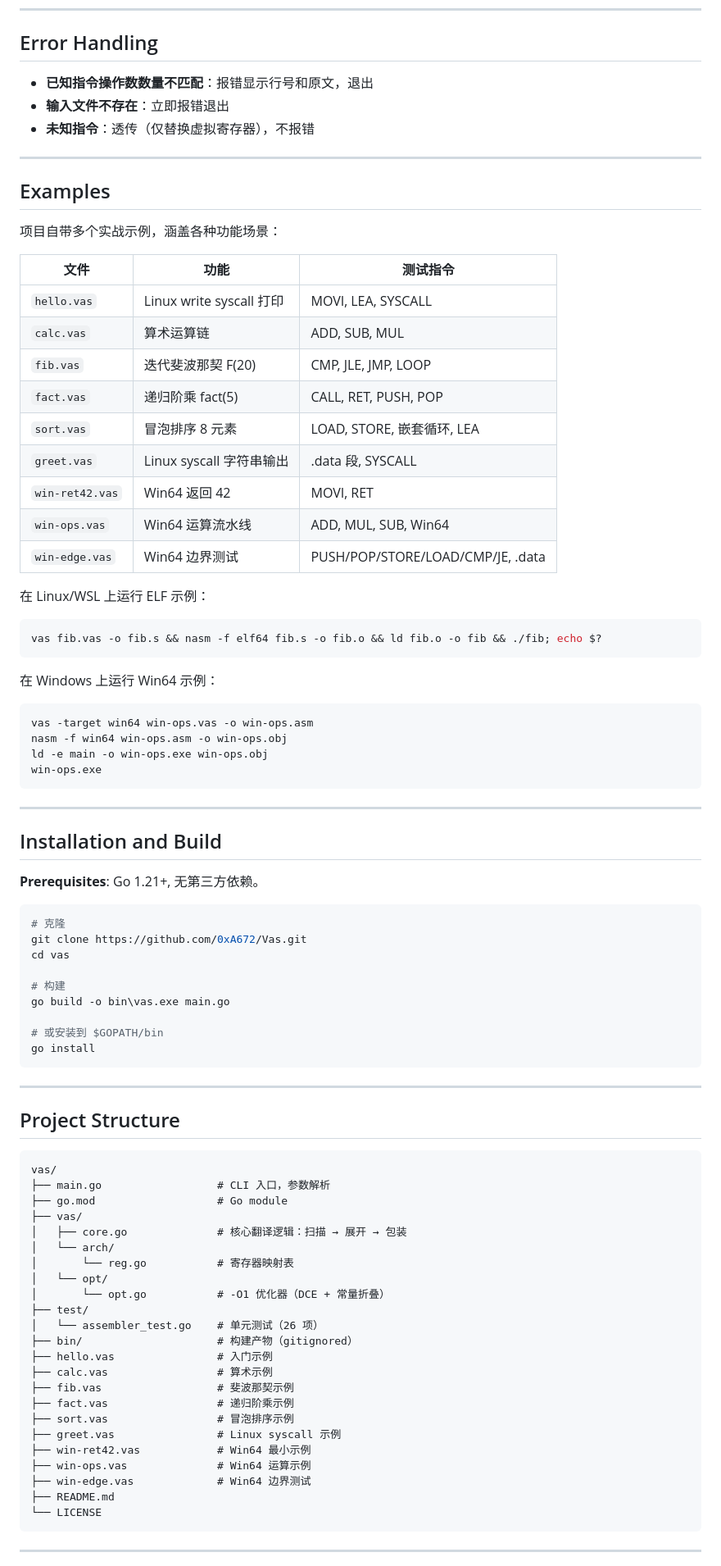
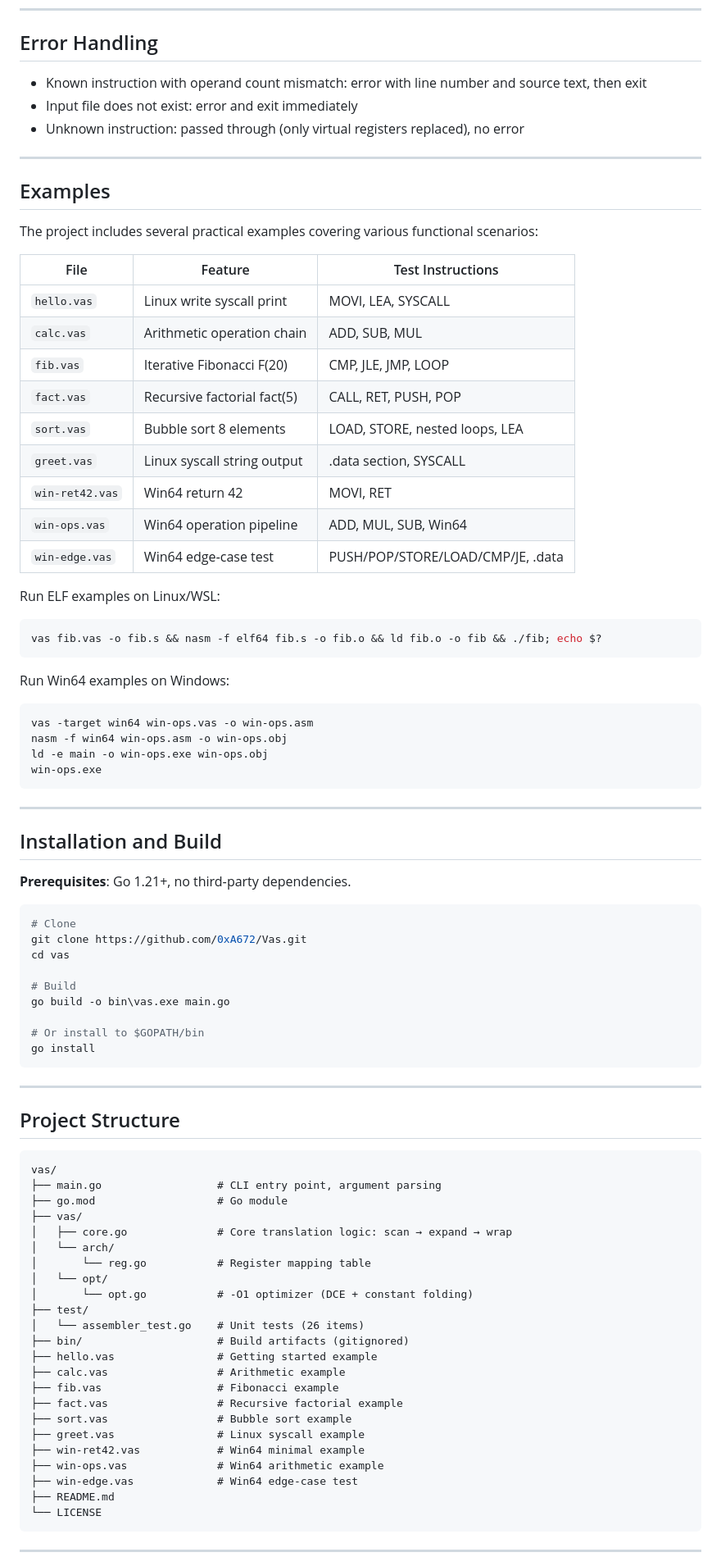
Before and after one commit to 0xA672/Vas, a Markdown page: README.md, the part around one of its changes. Shown at 82% size. GitHub-like rendering.

Commit message:
Translate README content to English

````diff
--- a/README.md
+++ b/README.md
@@ -286,34 +286,34 @@ global _start
 
 ## Error Handling
 
-- **已知指令操作数数量不匹配**：报错显示行号和原文，退出
-- **输入文件不存在**：立即报错退出
-- **未知指令**：透传（仅替换虚拟寄存器），不报错
+- Known instruction with operand count mismatch: error with line number and source text, then exit
+- Input file does not exist: error and exit immediately
+- Unknown instruction: passed through (only virtual registers replaced), no error
 
 ---
 
 ## Examples
 
-项目自带多个实战示例，涵盖各种功能场景：
+The project includes several practical examples covering various functional scenarios:
 
-| 文件 | 功能 | 测试指令 |
-|------|------|----------|
-| `hello.vas` | Linux write syscall 打印 | MOVI, LEA, SYSCALL |
-| `calc.vas` | 算术运算链 | ADD, SUB, MUL |
-| `fib.vas` | 迭代斐波那契 F(20) | CMP, JLE, JMP, LOOP |
-| `fact.vas` | 递归阶乘 fact(5) | CALL, RET, PUSH, POP |
-| `sort.vas` | 冒泡排序 8 元素 | LOAD, STORE, 嵌套循环, LEA |
-| `greet.vas` | Linux syscall 字符串输出 | .data 段, SYSCALL |
-| `win-ret42.vas` | Win64 返回 42 | MOVI, RET |
-| `win-ops.vas` | Win64 运算流水线 | ADD, MUL, SUB, Win64 |
-| `win-edge.vas` | Win64 边界测试 | PUSH/POP/STORE/LOAD/CMP/JE, .data |
+| File | Feature | Test Instructions |
+|------|---------|-------------------|
+| `hello.vas` | Linux write syscall print | MOVI, LEA, SYSCALL |
+| `calc.vas` | Arithmetic operation chain | ADD, SUB, MUL |
+| `fib.vas` | Iterative Fibonacci F(20) | CMP, JLE, JMP, LOOP |
+| `fact.vas` | Recursive factorial fact(5) | CALL, RET, PUSH, POP |
+| `sort.vas` | Bubble sort 8 elements | LOAD, STORE, nested loops, LEA |
+| `greet.vas` | Linux syscall string output | .data section, SYSCALL |
+| `win-ret42.vas` | Win64 return 42 | MOVI, RET |
+| `win-ops.vas` | Win64 operation pipeline | ADD, MUL, SUB, Win64 |
+| `win-edge.vas` | Win64 edge‑case test | PUSH/POP/STORE/LOAD/CMP/JE, .data |
 
-在 Linux/WSL 上运行 ELF 示例：
+Run ELF examples on Linux/WSL:
 ```bash
 vas fib.vas -o fib.s && nasm -f elf64 fib.s -o fib.o && ld fib.o -o fib && ./fib; echo $?
 ```
 
-在 Windows 上运行 Win64 示例：
+Run Win64 examples on Windows:
 ```bash
 vas -target win64 win-ops.vas -o win-ops.asm
 nasm -f win64 win-ops.asm -o win-ops.obj
@@ -325,17 +325,17 @@ win-ops.exe
 
 ## Installation and Build
 
-**Prerequisites**: Go 1.21+, 无第三方依赖。
+**Prerequisites**: Go 1.21+, no third‑party dependencies.
 
 ```bash
-# 克隆
+# Clone
 git clone https://github.com/0xA672/Vas.git
 cd vas
 
-# 构建
+# Build
 go build -o bin\vas.exe main.go
 
-# 或安装到 $GOPATH/bin
+# Or install to $GOPATH/bin
 go install
 ```
 
@@ -345,26 +345,26 @@ go install
 
 ```
 vas/
-├── main.go                  # CLI 入口，参数解析
+├── main.go                  # CLI entry point, argument parsing
 ├── go.mod                   # Go module
 ├── vas/
-│   ├── core.go              # 核心翻译逻辑：扫描 → 展开 → 包装
+│   ├── core.go              # Core translation logic: scan → expand → wrap
 │   └── arch/
-│       └── reg.go           # 寄存器映射表
+│       └── reg.go           # Register mapping table
 │   └── opt/
-│       └── opt.go           # -O1 优化器（DCE + 常量折叠）
+│       └── opt.go           # -O1 optimizer (DCE + constant folding)
 ├── test/
-│   └── assembler_test.go    # 单元测试（26 项）
-├── bin/                     # 构建产物（gitignored）
-├── hello.vas                # 入门示例
-├── calc.vas                 # 算术示例
-├── fib.vas                  # 斐波那契示例
-├── fact.vas                 # 递归阶乘示例
-├── sort.vas                 # 冒泡排序示例
-├── greet.vas                # Linux syscall 示例
-├── win-ret42.vas            # Win64 最小示例
-├── win-ops.vas              # Win64 运算示例
-├── win-edge.vas             # Win64 边界测试
+│   └── assembler_test.go    # Unit tests (26 items)
+├── bin/                     # Build artifacts (gitignored)
+├── hello.vas                # Getting started example
+├── calc.vas                 # Arithmetic example
+├── fib.vas                  # Fibonacci example
+├── fact.vas                 # Recursive factorial example
+├── sort.vas                 # Bubble sort example
+├── greet.vas                # Linux syscall example
+├── win-ret42.vas            # Win64 minimal example
+├── win-ops.vas              # Win64 arithmetic example
+├── win-edge.vas             # Win64 edge‑case test
 ├── README.md
 └── LICENSE
 ```
````
Also changed, not shown: other parts of README.md (+60 -60 lines).
